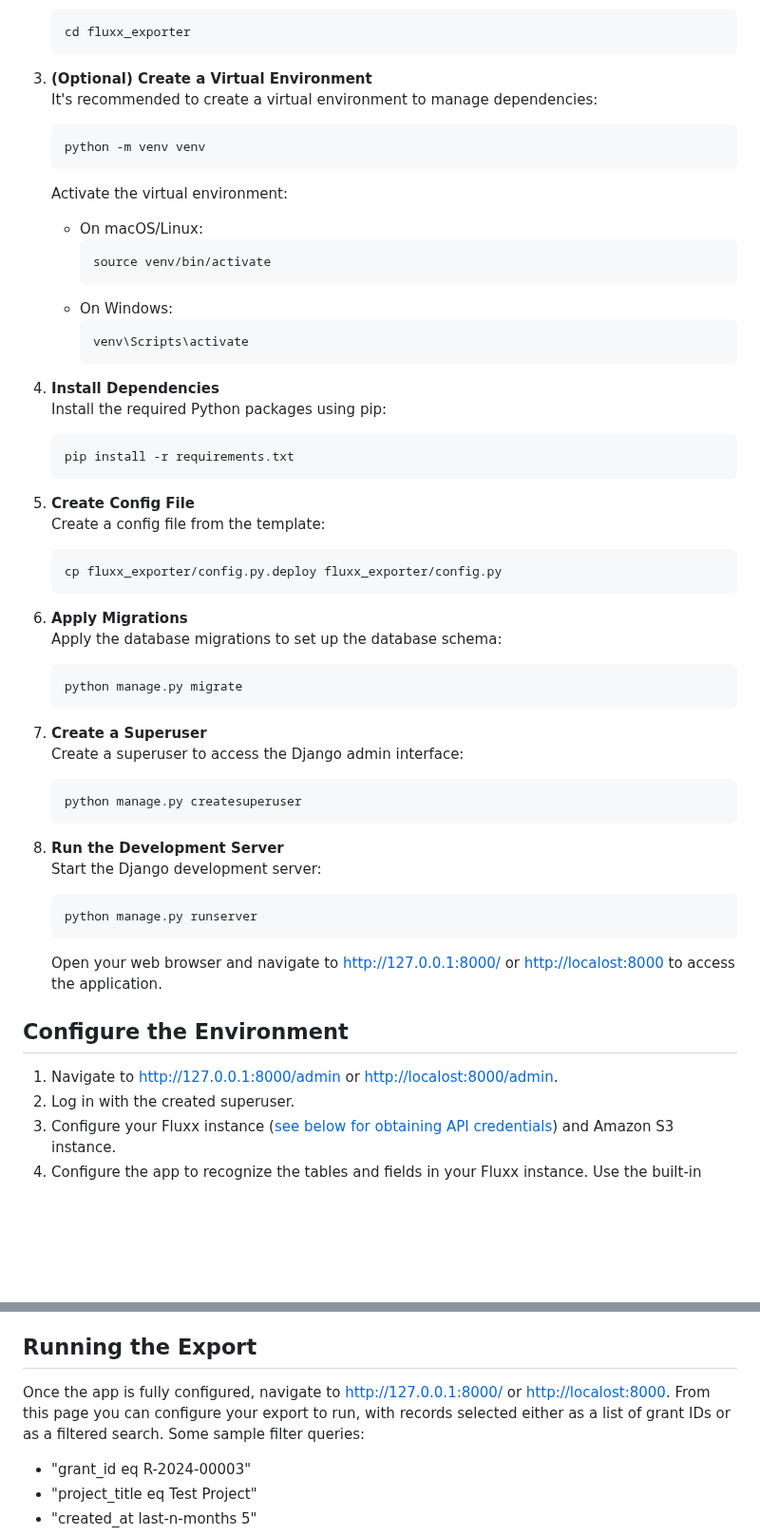
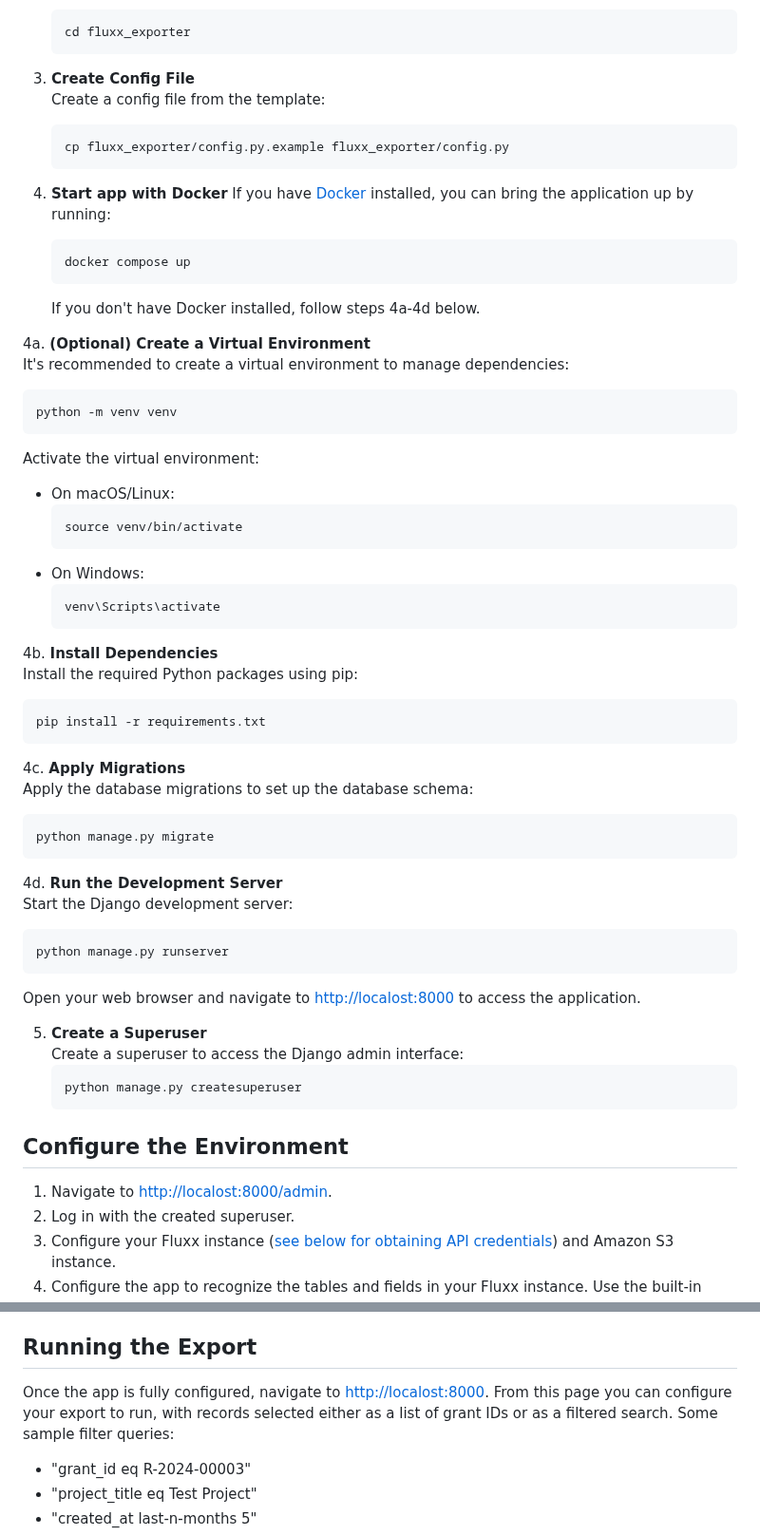
Before and after one commit to RockefellerArchiveCenter/fluxx_exporter, a Markdown page: README.md, 2 parts joined by grey strips. Shown at 95% size. Rendered like a GitHub page; blank space fills up the shorter version.

Commit message:
adding docker instructions, remove localhost IP

````diff
--- a/README.md
+++ b/README.md
@@ -30,7 +30,21 @@ Follow these steps to set up the Fluxx Exporter:
    cd fluxx_exporter
    ```
 
-3. **(Optional) Create a Virtual Environment**
+3. **Create Config File**
+   Create a config file from the template:
+   ```bash
+   cp fluxx_exporter/config.py.example fluxx_exporter/config.py
+   ```
+
+4. **Start app with Docker**
+   If you have [Docker](https://www.docker.com/products/docker-desktop/) installed,
+   you can bring the application up by running:
+   ```bash
+   docker compose up
+   ```
+   If you don't have Docker installed, follow steps 4a-4d below.
+
+4a. **(Optional) Create a Virtual Environment**
    It's recommended to create a virtual environment to manage dependencies:
    ```bash
    python -m venv venv
@@ -45,39 +59,35 @@ Follow these steps to set up the Fluxx Exporter:
      venv\Scripts\activate
      ```
 
-4. **Install Dependencies**
+4b. **Install Dependencies**
    Install the required Python packages using pip:
    ```bash
    pip install -r requirements.txt
    ```
-5. **Create Config File**
-   Create a config file from the template:
-   ```bash
-   cp fluxx_exporter/config.py.deploy fluxx_exporter/config.py
-   ```
 
-7. **Apply Migrations**
+4c. **Apply Migrations**
    Apply the database migrations to set up the database schema:
    ```bash
    python manage.py migrate
    ```
 
-8. **Create a Superuser**
+4d. **Run the Development Server**
+   Start the Django development server:
+   ```bash
+   python manage.py runserver
+   ```
+   Open your web browser and navigate to [http://localost:8000](http://localost:8000) to access the application.
+
+
+5. **Create a Superuser**
    Create a superuser to access the Django admin interface:
    ```bash
    python manage.py createsuperuser
    ```
 
-9. **Run the Development Server**
-   Start the Django development server:
-   ```bash
-   python manage.py runserver
-   ```
-   Open your web browser and navigate to [http://127.0.0.1:8000/](http://127.0.0.1:8000/) or [http://localost:8000](http://localost:8000) to access the application.
-
 ## Configure the Environment
 
-1. Navigate to [http://127.0.0.1:8000/admin](http://127.0.0.1:8000/admin) or [http://localost:8000/admin](http://localost:8000/admin).
+1. Navigate to [http://localost:8000/admin](http://localost:8000/admin).
 2. Log in with the created superuser.
 3. Configure your Fluxx instance ([see below for obtaining API credentials](#Authorizing-the-tool-with-your-Fluxx-instance-and-creating-the-Client-ID-and-Secret)) and Amazon S3 instance.
 4. Configure the app to recognize the tables and fields in your Fluxx instance. Use the built-in management command (preferred) or  do so manually from the admin panel. See [Importing Tables and Fields](#Importing-Tables-and-Fields) below for more information.
@@ -109,7 +119,7 @@ Tables and fields can also be found in your Fluxx instance's built-in API docume
 
 ## Running the Export
 
-Once the app is fully configured, navigate to [http://127.0.0.1:8000/](http://127.0.0.1:8000/) or [http://localost:8000](http://localost:8000 ). From this page you can configure your export to run, with records selected either as a list of grant IDs or as a filtered search. Some sample filter queries:
+Once the app is fully configured, navigate to [http://localost:8000](http://localost:8000). From this page you can configure your export to run, with records selected either as a list of grant IDs or as a filtered search. Some sample filter queries:
 
    - "grant_id eq R-2024-00003"
    - "project_title eq Test Project"
````
